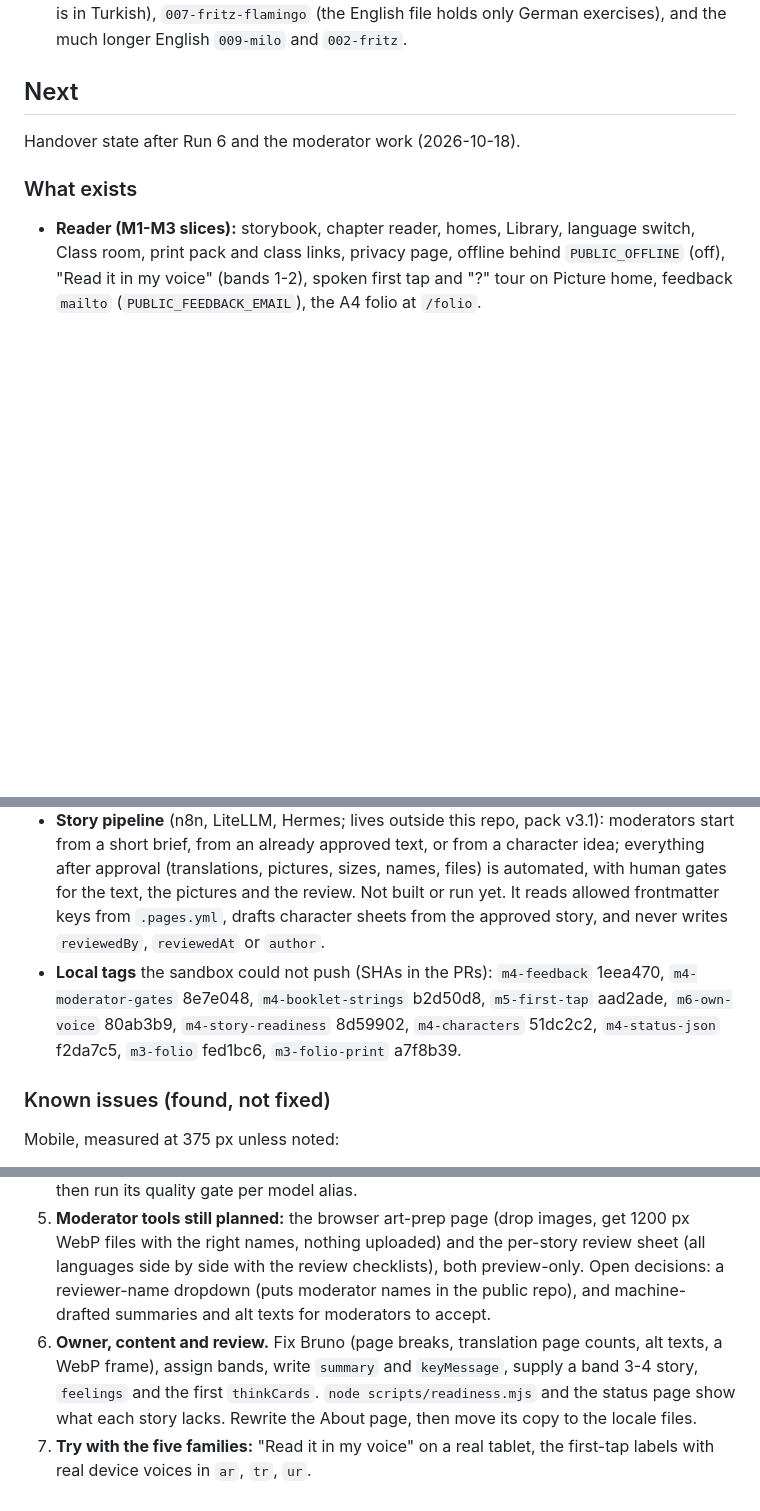
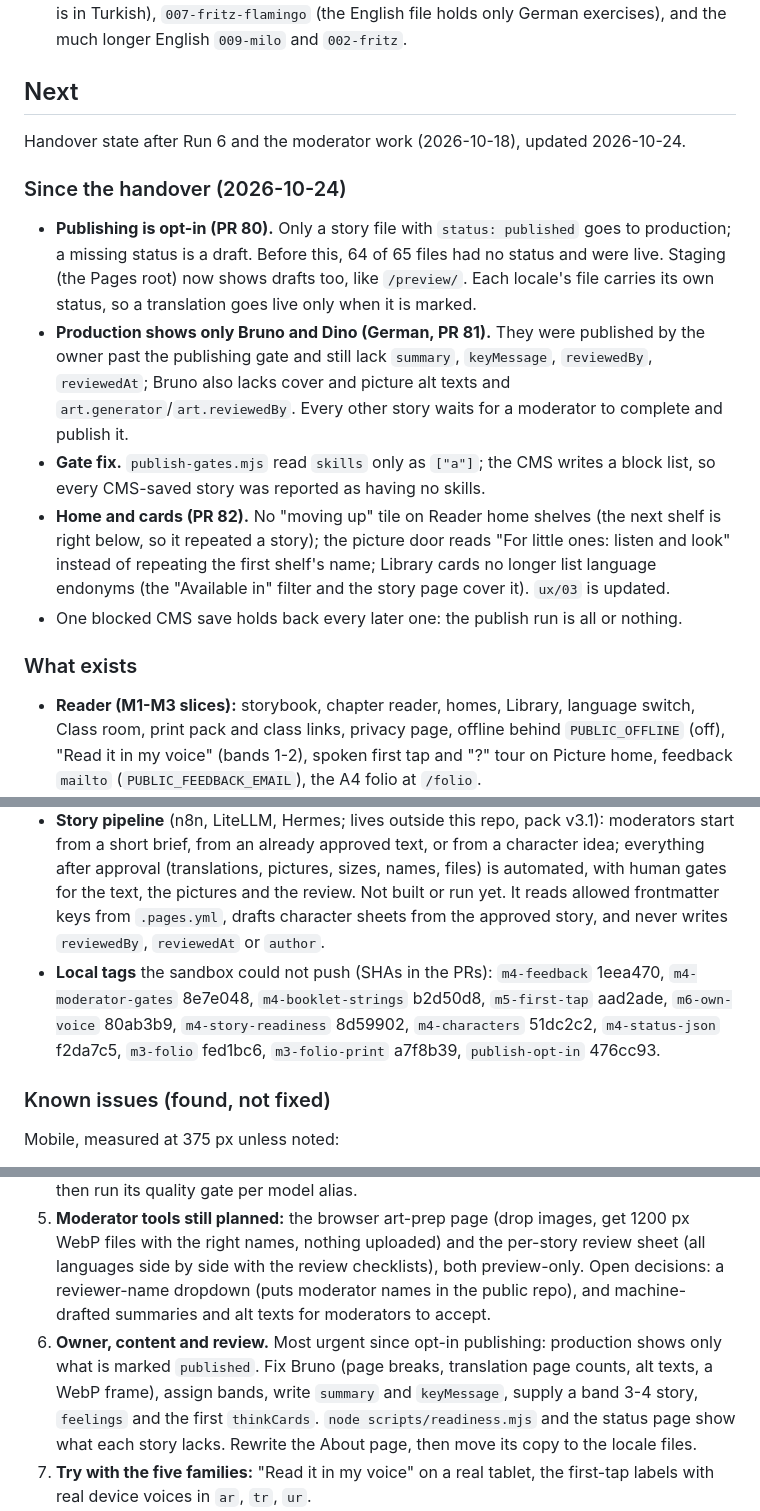
Before and after one commit to ahashem/lernen-mit-geschichten, a Markdown page: docs/roadmap/08-workstreams.md, 3 parts joined by grey strips. GitHub-like rendering; blank space fills up the shorter version.

Commit message:
docs: hand over the opt-in publishing and home changes (#83)

```diff
--- a/docs/roadmap/08-workstreams.md
+++ b/docs/roadmap/08-workstreams.md
@@ -205,14 +205,29 @@ handout (no reviewers or partners yet).
 
 ## Next
 
-Handover state after Run 6 and the moderator work (2026-10-18).
+Handover state after Run 6 and the moderator work (2026-10-18), updated 2026-10-24.
+
+### Since the handover (2026-10-24)
+
+- **Publishing is opt-in (PR 80).** Only a story file with `status: published` goes to production; a missing status is a
+  draft. Before this, 64 of 65 files had no status and were live. Staging (the Pages root) now shows drafts too, like
+  `/preview/`. Each locale's file carries its own status, so a translation goes live only when it is marked.
+- **Production shows only Bruno and Dino (German, PR 81).** They were published by the owner past the publishing gate
+  and still lack `summary`, `keyMessage`, `reviewedBy`, `reviewedAt`; Bruno also lacks cover and picture alt texts and
+  `art.generator`/`art.reviewedBy`. Every other story waits for a moderator to complete and publish it.
+- **Gate fix.** `publish-gates.mjs` read `skills` only as `["a"]`; the CMS writes a block list, so every CMS-saved story
+  was reported as having no skills.
+- **Home and cards (PR 82).** No "moving up" tile on Reader home shelves (the next shelf is right below, so it repeated a
+  story); the picture door reads "For little ones: listen and look" instead of repeating the first shelf's name; Library
+  cards no longer list language endonyms (the "Available in" filter and the story page cover it). `ux/03` is updated.
+- One blocked CMS save holds back every later one: the publish run is all or nothing.
 
 ### What exists
 
 - **Reader (M1-M3 slices):** storybook, chapter reader, homes, Library, language switch, Class room, print pack and class links, privacy page, offline behind `PUBLIC_OFFLINE` (off), "Read it in my voice" (bands 1-2), spoken first tap and "?" tour on Picture home, feedback `mailto` (`PUBLIC_FEEDBACK_EMAIL`), the A4 folio at `/folio`.
 - **Moderator tooling:** `scripts/readiness.mjs` (per story and language: needed before it can go live, and worth fixing), the preview-only status page in German, Arabic and English at `/preview/status/` (wording in `scripts/status-messages.mjs`) with `status.json` for tools, the publishing gate (now also blocks a published story whose pictures were never uploaded), the `characters` collection and a story `cast` field, `sync-editorial.yml` (merges `main` into `editorial` after every code merge; verified).
 - **Story pipeline** (n8n, LiteLLM, Hermes; lives outside this repo, pack v3.1): moderators start from a short brief, from an already approved text, or from a character idea; everything after approval (translations, pictures, sizes, names, files) is automated, with human gates for the text, the pictures and the review. Not built or run yet. It reads allowed frontmatter keys from `.pages.yml`, drafts character sheets from the approved story, and never writes `reviewedBy`, `reviewedAt` or `author`.
-- **Local tags** the sandbox could not push (SHAs in the PRs): `m4-feedback` 1eea470, `m4-moderator-gates` 8e7e048, `m4-booklet-strings` b2d50d8, `m5-first-tap` aad2ade, `m6-own-voice` 80ab3b9, `m4-story-readiness` 8d59902, `m4-characters` 51dc2c2, `m4-status-json` f2da7c5, `m3-folio` fed1bc6, `m3-folio-print` a7f8b39.
+- **Local tags** the sandbox could not push (SHAs in the PRs): `m4-feedback` 1eea470, `m4-moderator-gates` 8e7e048, `m4-booklet-strings` b2d50d8, `m5-first-tap` aad2ade, `m6-own-voice` 80ab3b9, `m4-story-readiness` 8d59902, `m4-characters` 51dc2c2, `m4-status-json` f2da7c5, `m3-folio` fed1bc6, `m3-folio-print` a7f8b39, `publish-opt-in` 476cc93.
 
 ### Known issues (found, not fixed)
 
@@ -238,7 +253,8 @@ Other:
 3. **Next engineering run: phone usability.** Fix known issues 1-3: the 56 px top bar and "For grown-ups" menu, the Library filter bottom sheet with compact cards, and the storybook controls staying on screen in `ar`/`ur`. Read `ux/03` §1a, §2, §5, `ux/05` Text expansion and Arabic and Urdu pitfalls; check de, ar and ur at 320 and 375 px. This benefits every user, so do it before more features.
 4. **Build the story pipeline** from pack v3.1 on your n8n (Mode 2, "paste approved text", first), then run its quality gate per model alias.
 5. **Moderator tools still planned:** the browser art-prep page (drop images, get 1200 px WebP files with the right names, nothing uploaded) and the per-story review sheet (all languages side by side with the review checklists), both preview-only. Open decisions: a reviewer-name dropdown (puts moderator names in the public repo), and machine-drafted summaries and alt texts for moderators to accept.
-6. **Owner, content and review.** Fix Bruno (page breaks, translation page counts, alt texts, a WebP frame), assign bands, write `summary` and `keyMessage`, supply a band 3-4 story, `feelings` and the first `thinkCards`. `node scripts/readiness.mjs` and the status page show what each story lacks. Rewrite the About page, then move its copy to the locale files.
+6. **Owner, content and review.** Most urgent since opt-in publishing: production shows only what is marked
+   `published`. Fix Bruno (page breaks, translation page counts, alt texts, a WebP frame), assign bands, write `summary` and `keyMessage`, supply a band 3-4 story, `feelings` and the first `thinkCards`. `node scripts/readiness.mjs` and the status page show what each story lacks. Rewrite the About page, then move its copy to the locale files.
 7. **Try with the five families:** "Read it in my voice" on a real tablet, the first-tap labels with real device voices in `ar`, `tr`, `ur`.
 8. **Once the data exists:** Find by feeling and the faces row (needs `feelings`), Library feeling and format filters, Klasse hint, language default from `navigator.languages`, skeleton loading states; chapter reader depth (paginated columns, Listen, think cards, glosses, second-language tools, add-to-list, Literata) and "Read it in my voice" for bands 3-4.
 9. **Later:** Library performance (measure first), responsive images once the art pipeline exists, Class room, print and offline depth (narration toggle, per-page prompts, discussion card `D`, Letter paper, detail switch, "Keep on this device"), recall and feeling talk cards, Lamp shelf and door, "Listen in the dark", an in-app "Less motion" switch, `skills` into `story-meta`, fold `001-bruno-interactive` into `001-bruno`, remember the language pair per story.
```
